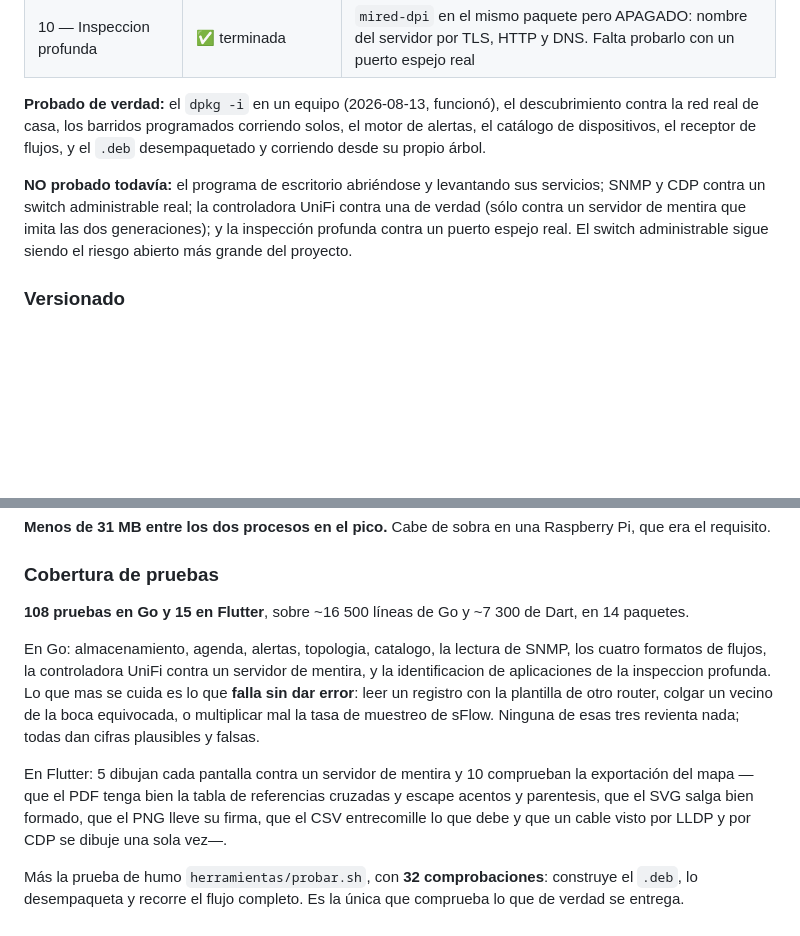
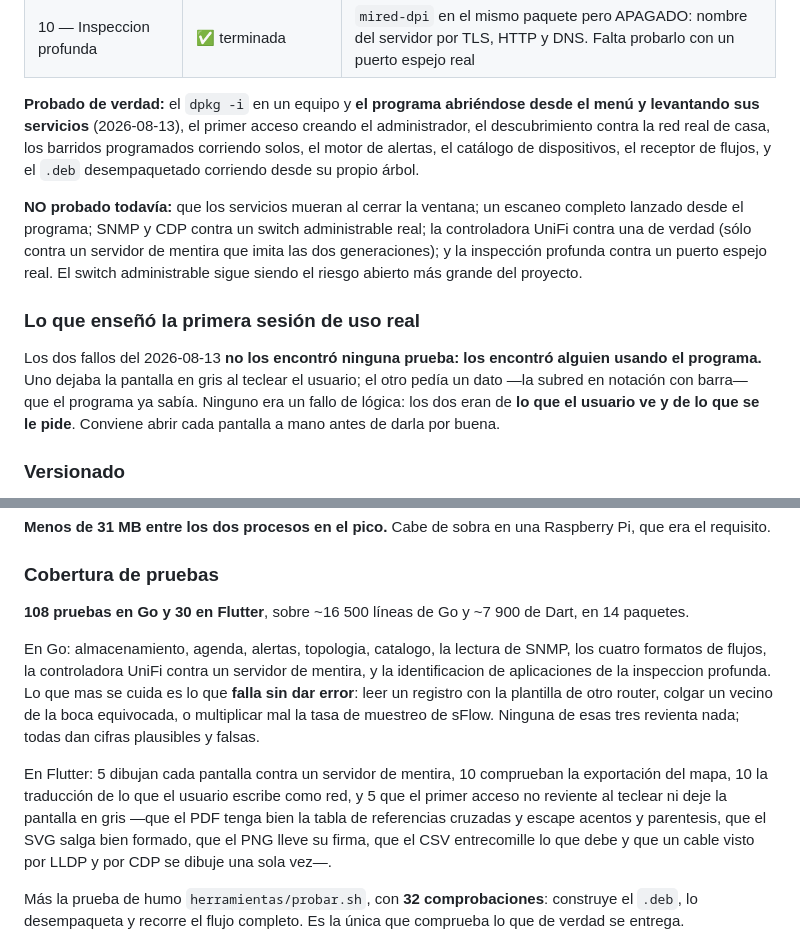
Before and after one commit to tuxormax/mired, a Markdown page: PLAN.md, 2 parts joined by grey strips. Drawn GitHub-style; blank space fills up the shorter version.

```diff
--- a/PLAN.md
+++ b/PLAN.md
@@ -32,16 +32,26 @@ Actualizado el **2026-08-13**, en **v1.1 Rev 8**.
 | 9 — Publicacion | ⚠️ parcial | AGPL-3.0, repo publico y documentacion (ES y EN). **Falta subir los paquetes a una release y firmarlos** |
 | 10 — Inspeccion profunda | ✅ terminada | `mired-dpi` en el mismo paquete pero APAGADO: nombre del servidor por TLS, HTTP y DNS. Falta probarlo con un puerto espejo real |
 
-**Probado de verdad:** el `dpkg -i` en un equipo (2026-08-13, funcionó), el
-descubrimiento contra la red real de casa, los barridos programados corriendo
-solos, el motor de alertas, el catálogo de dispositivos, el receptor de flujos, y
-el `.deb` desempaquetado y corriendo desde su propio árbol.
+**Probado de verdad:** el `dpkg -i` en un equipo y **el programa abriéndose desde
+el menú y levantando sus servicios** (2026-08-13), el primer acceso creando el
+administrador, el descubrimiento contra la red real de casa, los barridos
+programados corriendo solos, el motor de alertas, el catálogo de dispositivos, el
+receptor de flujos, y el `.deb` desempaquetado corriendo desde su propio árbol.
 
-**NO probado todavía:** el programa de escritorio abriéndose y levantando sus
-servicios; SNMP y CDP contra un switch administrable real; la controladora UniFi
+**NO probado todavía:** que los servicios mueran al cerrar la ventana; un escaneo
+completo lanzado desde el programa; SNMP y CDP contra un switch administrable real; la controladora UniFi
 contra una de verdad (sólo contra un servidor de mentira que imita las dos
 generaciones); y la inspección profunda contra un puerto espejo real. El switch
 administrable sigue siendo el riesgo abierto más grande del proyecto.
+
+### Lo que enseñó la primera sesión de uso real
+
+Los dos fallos del 2026-08-13 **no los encontró ninguna prueba: los encontró
+alguien usando el programa.** Uno dejaba la pantalla en gris al teclear el
+usuario; el otro pedía un dato —la subred en notación con barra— que el programa
+ya sabía. Ninguno era un fallo de lógica: los dos eran de **lo que el usuario ve y
+de lo que se le pide**. Conviene abrir cada pantalla a mano antes de darla por
+buena.
 
 ### Versionado
 
@@ -71,7 +81,7 @@ Raspberry Pi, que era el requisito.
 
 ### Cobertura de pruebas
 
-**108 pruebas en Go y 15 en Flutter**, sobre ~16 500 líneas de Go y ~7 300 de
+**108 pruebas en Go y 30 en Flutter**, sobre ~16 500 líneas de Go y ~7 900 de
 Dart, en 14 paquetes.
 
 En Go: almacenamiento, agenda, alertas, topologia, catalogo, la lectura de SNMP,
@@ -82,8 +92,9 @@ de otro router, colgar un vecino de la boca equivocada, o multiplicar mal la tas
 de muestreo de sFlow. Ninguna de esas tres revienta nada; todas dan cifras
 plausibles y falsas.
 
-En Flutter: 5 dibujan cada pantalla contra un servidor de mentira y 10 comprueban
-la exportación del mapa —que el PDF tenga bien la tabla de referencias cruzadas y
+En Flutter: 5 dibujan cada pantalla contra un servidor de mentira, 10 comprueban
+la exportación del mapa, 10 la traducción de lo que el usuario escribe como red, y
+5 que el primer acceso no reviente al teclear ni deje la pantalla en gris —que el PDF tenga bien la tabla de referencias cruzadas y
 escape acentos y parentesis, que el SVG salga bien formado, que el PNG lleve su
 firma, que el CSV entrecomille lo que debe y que un cable visto por LLDP y por
 CDP se dibuje una sola vez—.
```
Also changed, not shown: memoria-claude/mired.md (+38 -19 lines).
